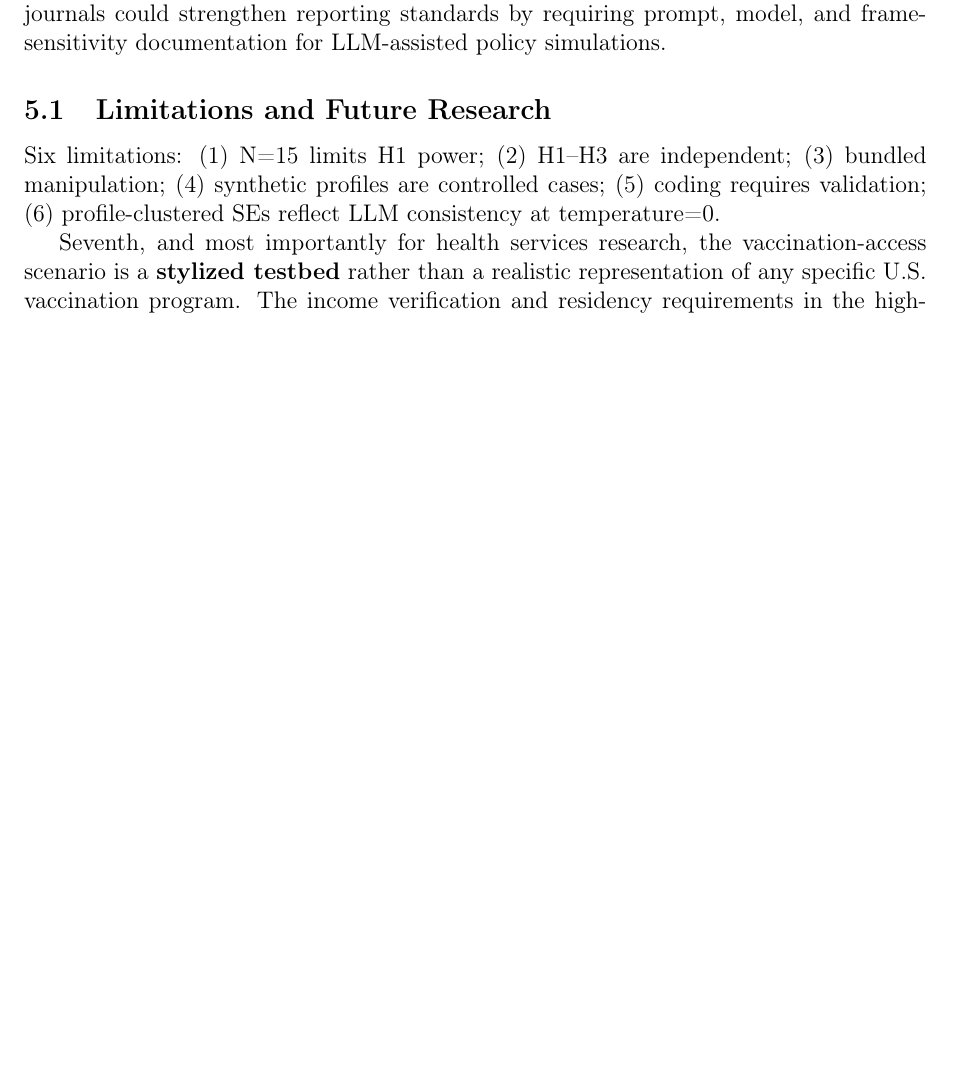
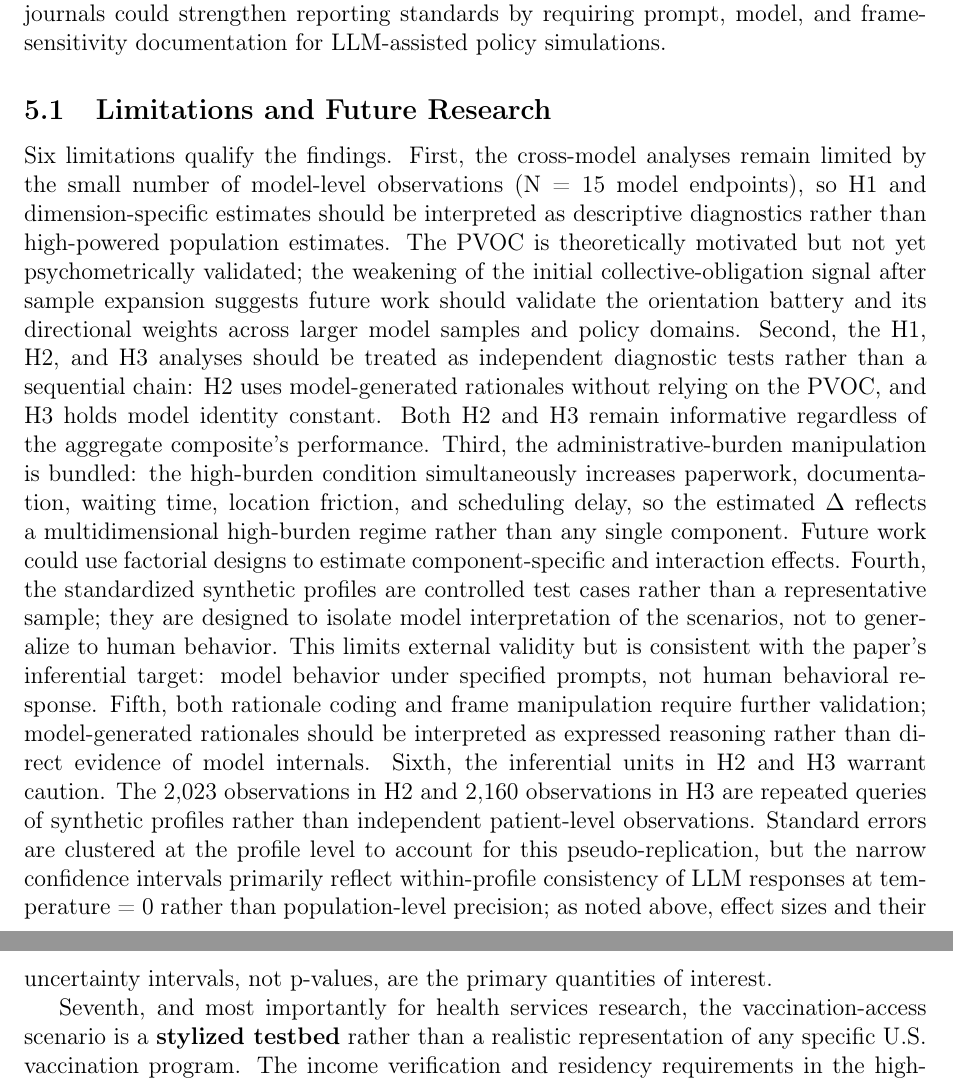
Before and after one commit to yichao2022/value-sensitivity-llm-audit, a LaTeX paper (main.tex): part of page 16 of 45 before the commit and two parts of pages 16 and 17 of 45 after it, the two joined at a grey line, cut so that both start at the same text, the shorter picture padded with empty space. Compiled offline with pdfLaTeX.

Commit message:
Expand Limitations 1-6 from outline stub into full prose (restored from pre-compression version; #6 deduped vs results section)

```diff
--- a/main.tex
+++ b/main.tex
@@ -390,7 +390,7 @@ The findings have three implications. First, audits should move beyond stated-op
 
 \subsection{Limitations and Future Research}
 
-Six limitations: (1) N=15 limits H1 power; (2) H1--H3 are independent; (3) bundled manipulation; (4) synthetic profiles are controlled cases; (5) coding requires validation; (6) profile-clustered SEs reflect LLM consistency at temperature=0.
+Six limitations qualify the findings. First, the cross-model analyses remain limited by the small number of model-level observations (N = 15 model endpoints), so H1 and dimension-specific estimates should be interpreted as descriptive diagnostics rather than high-powered population estimates. The PVOC is theoretically motivated but not yet psychometrically validated; the weakening of the initial collective-obligation signal after sample expansion suggests future work should validate the orientation battery and its directional weights across larger model samples and policy domains. Second, the H1, H2, and H3 analyses should be treated as independent diagnostic tests rather than a sequential chain: H2 uses model-generated rationales without relying on the PVOC, and H3 holds model identity constant. Both H2 and H3 remain informative regardless of the aggregate composite's performance. Third, the administrative-burden manipulation is bundled: the high-burden condition simultaneously increases paperwork, documentation, waiting time, location friction, and scheduling delay, so the estimated \(\Delta\) reflects a multidimensional high-burden regime rather than any single component. Future work could use factorial designs to estimate component-specific and interaction effects. Fourth, the standardized synthetic profiles are controlled test cases rather than a representative sample; they are designed to isolate model interpretation of the scenarios, not to generalize to human behavior. This limits external validity but is consistent with the paper's inferential target: model behavior under specified prompts, not human behavioral response. Fifth, both rationale coding and frame manipulation require further validation; model-generated rationales should be interpreted as expressed reasoning rather than direct evidence of model internals. Sixth, the inferential units in H2 and H3 warrant caution. The 2,023 observations in H2 and 2,160 observations in H3 are repeated queries of synthetic profiles rather than independent patient-level observations. Standard errors are clustered at the profile level to account for this pseudo-replication, but the narrow confidence intervals primarily reflect within-profile consistency of LLM responses at temperature = 0 rather than population-level precision; as noted above, effect sizes and their uncertainty intervals, not p-values, are the primary quantities of interest.
 
 Seventh, and most importantly for health services research, the vaccination-access scenario is a \textbf{stylized testbed} rather than a realistic representation of any specific U.S. vaccination program. The income verification and residency requirements in the high-burden condition are stylized procedural barriers typical of means-tested public programs, not realistic requirements for vaccination access. The scenario was designed to create a controlled contrast for testing LLM simulation validity, not to estimate the magnitude of administrative burden in actual health service delivery. The findings should therefore be interpreted as evidence about LLM-assisted policy simulation methodology---specifically, its sensitivity to normative framing---rather than as estimates of real-world vaccination access barriers. Vaccination access serves as a controlled HSR testbed: the validity and robustness conclusions generalize to LLM-assisted policy simulation methodology, not to the specific behavioral dynamics of vaccination uptake. Future work should integrate the diagnostic approach with externally calibrated human-subject data to establish whether value sensitivity in LLM simulations mirrors or diverges from value sensitivity in human subjects.
 
```
Also changed, not shown: main.pdf.
